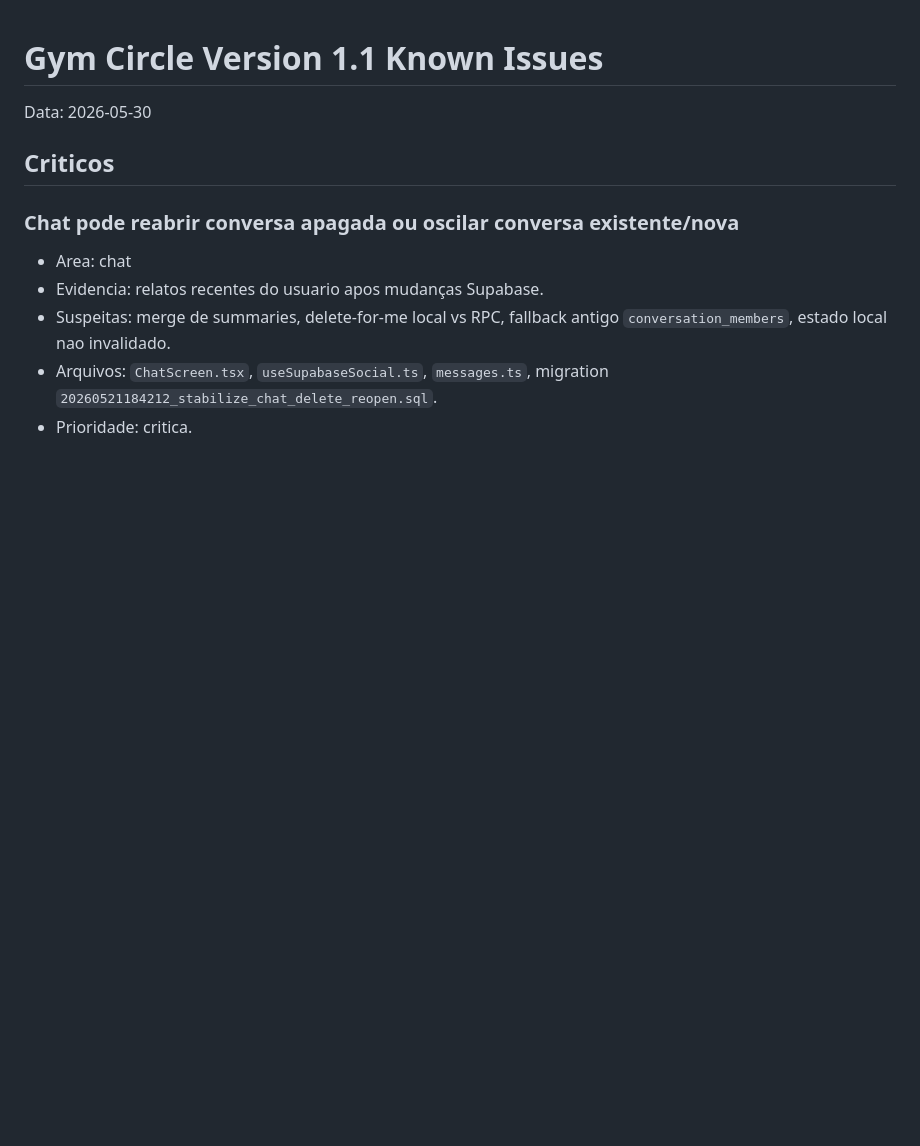
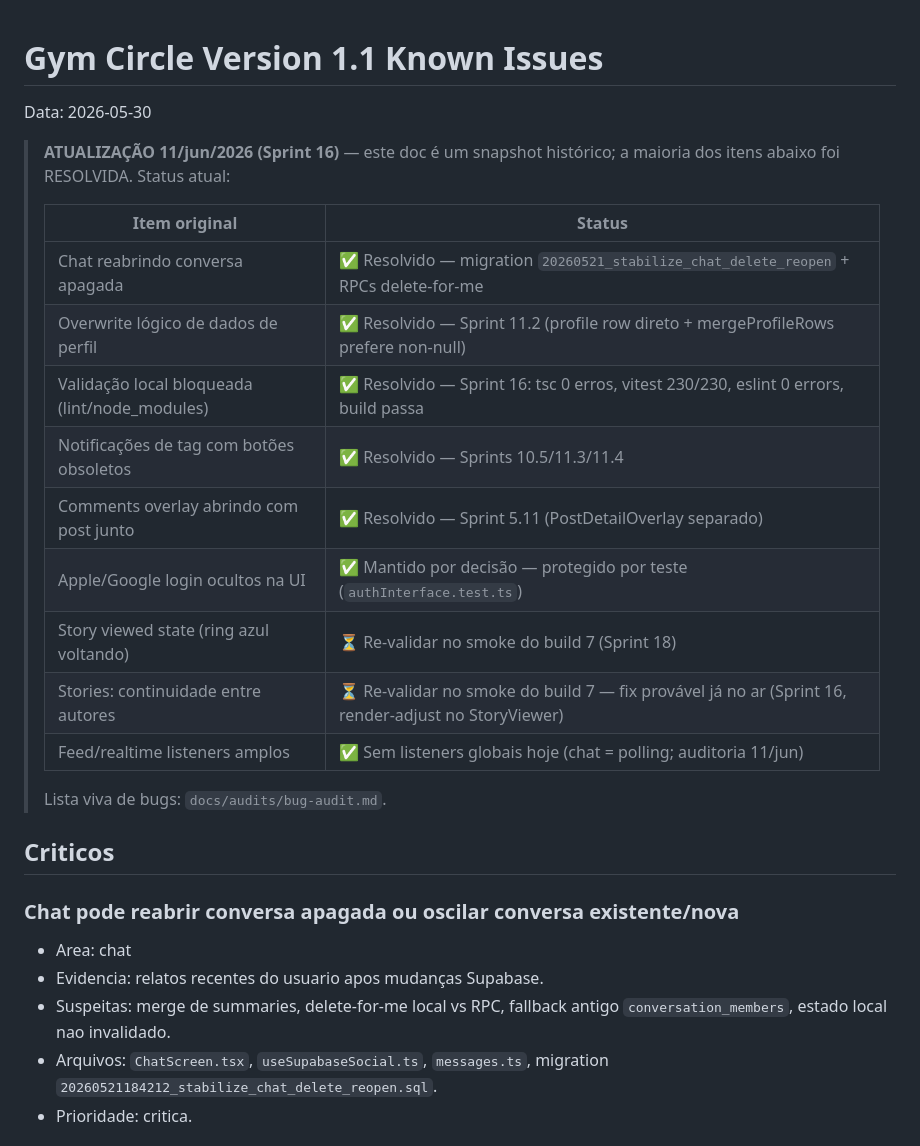
Before and after one commit to dudyfarias/gym-circle, a Markdown page: docs/version-1.1-known-issues.md, the part around the change. GitHub-like rendering; blank space fills up the shorter version.

Commit message:
docs(sprint-16): marca docs históricos como resolvidos/obsoletos
Fecha o último item da Sprint 16 (achado da pesquisa open-items: docs
desatualizados faziam o backlog parecer maior do que é):

- version-1.1-known-issues.md: tabela de status no topo — 4 dos 5
  críticos RESOLVIDOS (chat reopen, profile overwrite, validação local,
  notificações tag, comments overlay); restam só as 2 re-validações de
  stories pro smoke do build 7.
- sprint-9.9-audit-remaining.md §4: checklist de App Store marcado
  OBSOLETO — v1.1 está na loja; itens ❌ foram feitos nas Sprints
  10.6/10.8/11.5.

Co-Authored-By: Claude Fable 5 <noreply@anthropic.com>

```diff
--- a/docs/version-1.1-known-issues.md
+++ b/docs/version-1.1-known-issues.md
@@ -1,6 +1,23 @@
 # Gym Circle Version 1.1 Known Issues
 
 Data: 2026-05-30
+
+> **ATUALIZAÇÃO 11/jun/2026 (Sprint 16)** — este doc é um snapshot
+> histórico; a maioria dos itens abaixo foi RESOLVIDA. Status atual:
+>
+> | Item original | Status |
+> |---------------|--------|
+> | Chat reabrindo conversa apagada | ✅ Resolvido — migration `20260521_stabilize_chat_delete_reopen` + RPCs delete-for-me |
+> | Overwrite lógico de dados de perfil | ✅ Resolvido — Sprint 11.2 (profile row direto + mergeProfileRows prefere non-null) |
+> | Validação local bloqueada (lint/node_modules) | ✅ Resolvido — Sprint 16: tsc 0 erros, vitest 230/230, eslint 0 errors, build passa |
+> | Notificações de tag com botões obsoletos | ✅ Resolvido — Sprints 10.5/11.3/11.4 |
+> | Comments overlay abrindo com post junto | ✅ Resolvido — Sprint 5.11 (PostDetailOverlay separado) |
+> | Apple/Google login ocultos na UI | ✅ Mantido por decisão — protegido por teste (`authInterface.test.ts`) |
+> | Story viewed state (ring azul voltando) | ⏳ Re-validar no smoke do build 7 (Sprint 18) |
+> | Stories: continuidade entre autores | ⏳ Re-validar no smoke do build 7 — fix provável já no ar (Sprint 16, render-adjust no StoryViewer) |
+> | Feed/realtime listeners amplos | ✅ Sem listeners globais hoje (chat = polling; auditoria 11/jun) |
+>
+> Lista viva de bugs: `docs/audits/bug-audit.md`.
 
 ## Criticos
 
```
Also changed, not shown: docs/sprint-9.9-audit-remaining.md (+7 -0 lines).
